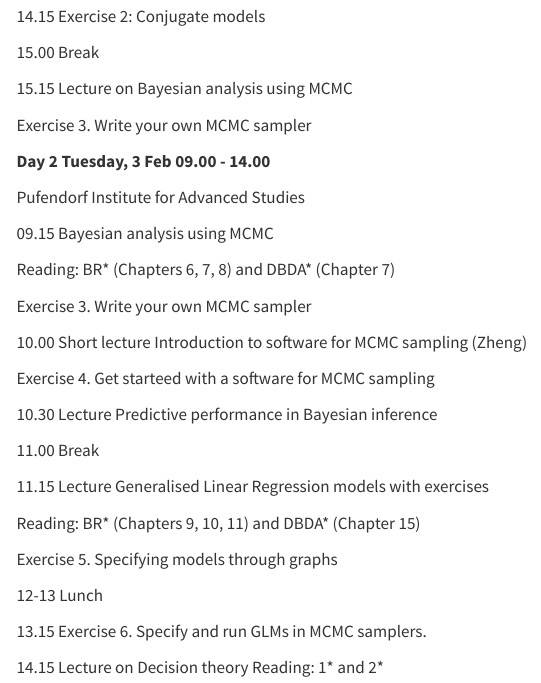
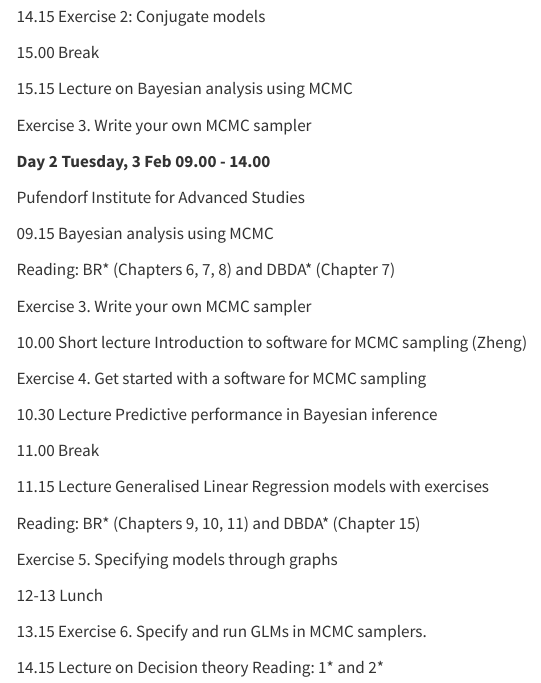
Before and after one commit to Ullrika/BADT26, a Quarto document (index.qmd): the page in a window 1100 px wide, from 490 px down. Rendered offline with R 4.5, knitr and Pandoc in place of Quarto, with nearby package versions; menus at the side of the page are left out.

Commit message:
templates for setting it up

```diff
--- a/_quarto.yml
+++ b/_quarto.yml
@@ -8,7 +8,12 @@ website:
     left:
       - href: index.qmd
         text: Home
-      - about.qmd
+      - href: pages/course_intro.qmd
+        text: Course introduction
+      - href: pages/Bayesian_inference_subjective_probability.qmd
+        text: Bayesian inference subjective probability
+      - href: pages/exercise_1.qmd
+        text: Exercise 1
 
 format:
   html:
--- a/index.qmd
+++ b/index.qmd
@@ -44,7 +44,7 @@ Exercise 3. Write your own MCMC sampler
 
 10.00 Short lecture Introduction to software for MCMC sampling (Zheng)
 
-Exercise 4. Get starteed with a software for MCMC sampling
+Exercise 4. Get started with a software for MCMC sampling
 
 10.30 Lecture Predictive performance in Bayesian inference
 
```
Also changed, not shown: pages/Bayesian_inference_subjective_probability.qmd (added, +11 -0 lines), pages/course_intro.qmd (+1 -0 lines), pages/exercise_1.qmd (added, +7 -0 lines), docs/search.json, 23 other files.
